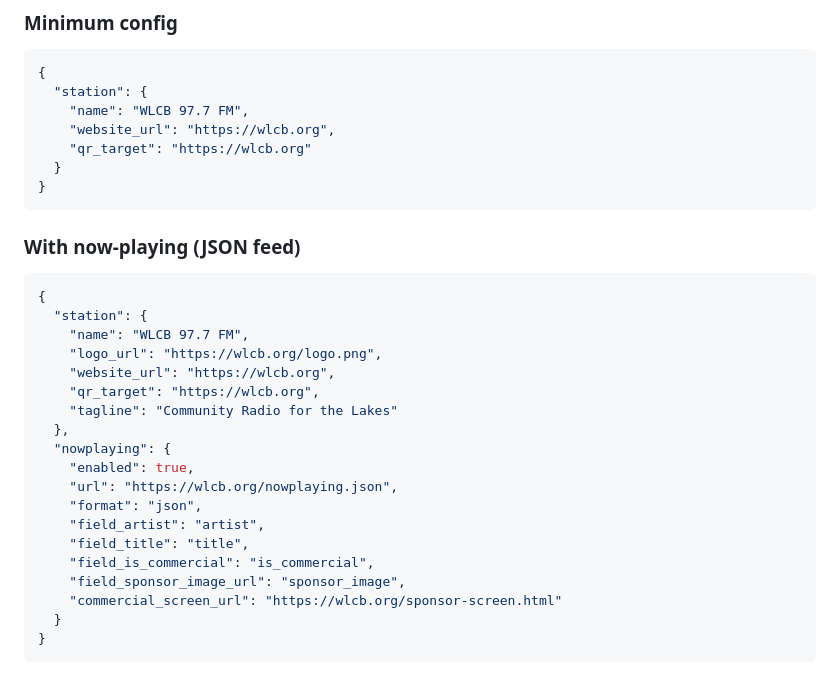
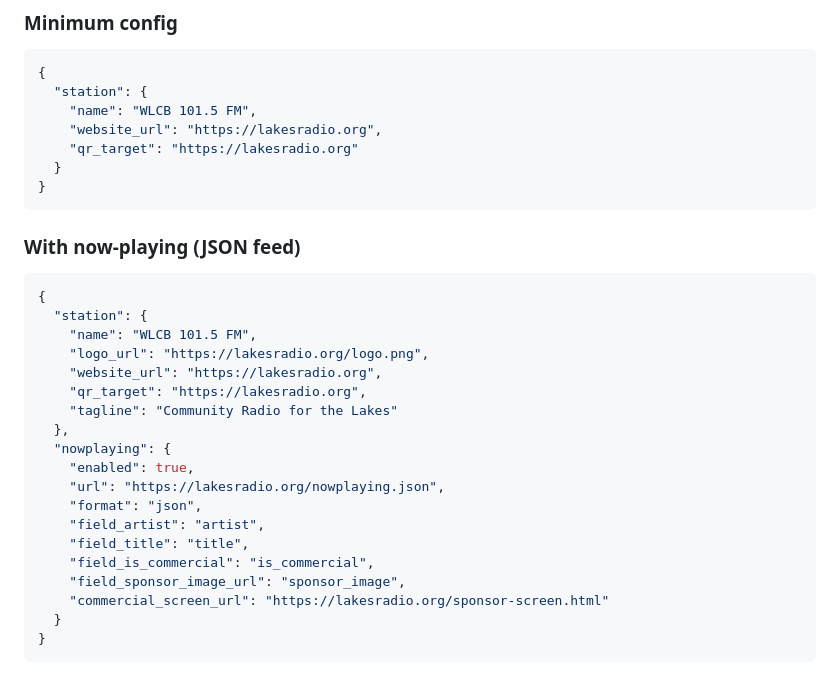
Before and after one commit to ChZeman/radio-kiosk, a Markdown page: README.md, the part around the change. GitHub-like rendering.

Commit message:
docs: update sample config to WLCB 101.5 FM / lakesradio.org

````diff
--- a/README.md
+++ b/README.md
@@ -112,9 +112,9 @@ After install the config lives at `/opt/radio-kiosk/config/config.json`. See `co
 ```json
 {
   "station": {
-    "name": "WLCB 97.7 FM",
-    "website_url": "https://wlcb.org",
-    "qr_target": "https://wlcb.org"
+    "name": "WLCB 101.5 FM",
+    "website_url": "https://lakesradio.org",
+    "qr_target": "https://lakesradio.org"
   }
 }
 ```
@@ -124,21 +124,21 @@ After install the config lives at `/opt/radio-kiosk/config/config.json`. See `co
 ```json
 {
   "station": {
-    "name": "WLCB 97.7 FM",
-    "logo_url": "https://wlcb.org/logo.png",
-    "website_url": "https://wlcb.org",
-    "qr_target": "https://wlcb.org",
+    "name": "WLCB 101.5 FM",
+    "logo_url": "https://lakesradio.org/logo.png",
+    "website_url": "https://lakesradio.org",
+    "qr_target": "https://lakesradio.org",
     "tagline": "Community Radio for the Lakes"
   },
   "nowplaying": {
     "enabled": true,
-    "url": "https://wlcb.org/nowplaying.json",
+    "url": "https://lakesradio.org/nowplaying.json",
     "format": "json",
     "field_artist": "artist",
     "field_title": "title",
     "field_is_commercial": "is_commercial",
     "field_sponsor_image_url": "sponsor_image",
-    "commercial_screen_url": "https://wlcb.org/sponsor-screen.html"
+    "commercial_screen_url": "https://lakesradio.org/sponsor-screen.html"
   }
 }
 ```
````
